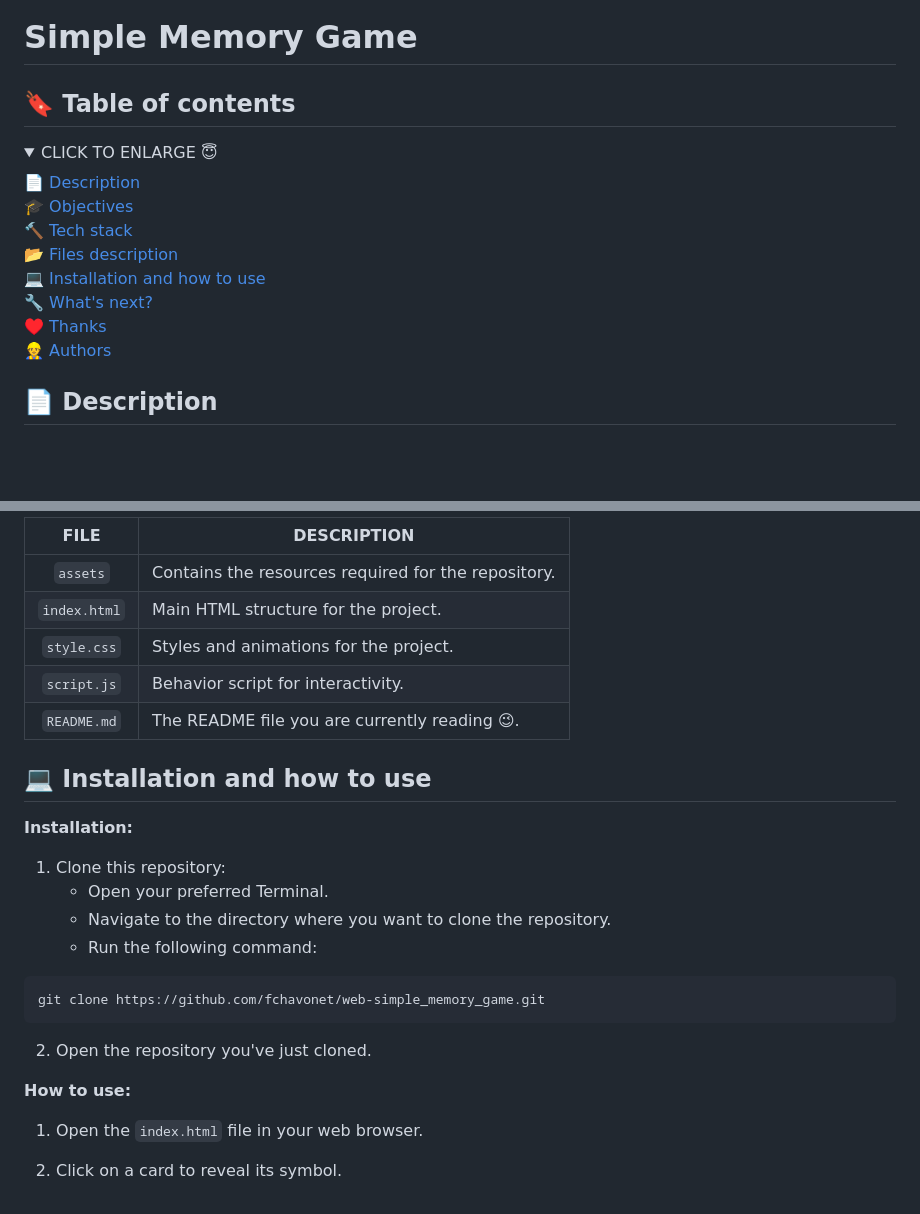
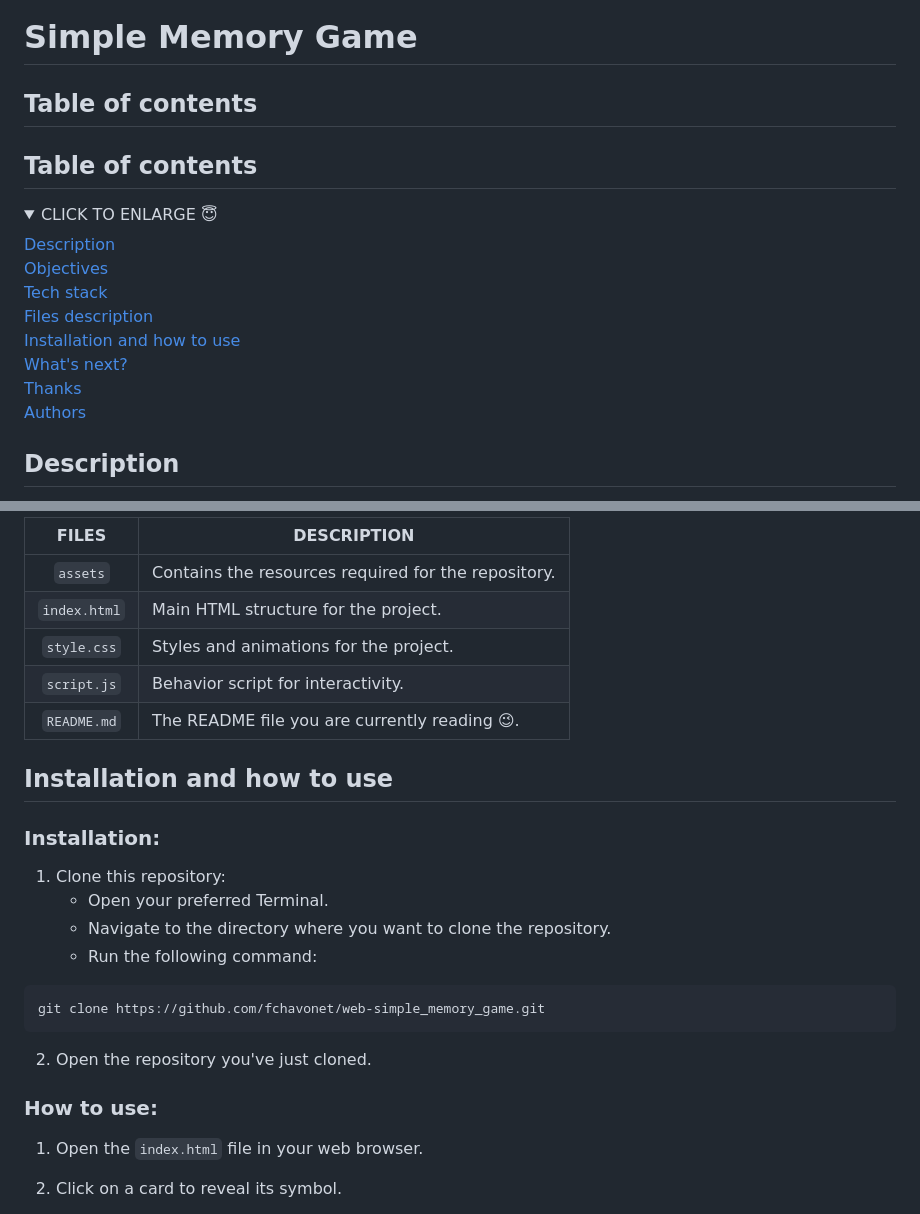
Before and after one commit to fchavonet/live_coding-simple_memory_game, a Markdown page: README.md, 2 parts joined by grey strips. Drawn GitHub-style; folded sections open; blank space fills up the shorter version.

Commit message:
Update README.md file with last template.

```diff
--- a/README.md
+++ b/README.md
@@ -3,27 +1,29 @@
 # Simple Memory Game
 
-## 🔖 Table of contents
+## Table of contents
+
+## Table of contents
 
 <details>
     <summary>
         CLICK TO ENLARGE 😇
     </summary>
-    📄 <a href="#description">Description</a>
+    <a href="#description">Description</a>
     <br>
-    🎓 <a href="#objectives">Objectives</a>
+    <a href="#objectives">Objectives</a>
     <br>
-    🔨 <a href="#tech-stack">Tech stack</a>
+    <a href="#tech-stack">Tech stack</a>
     <br>
-    📂 <a href="#files-description">Files description</a>
+    <a href="#files-description">Files description</a>
     <br>
-    💻 <a href="#installation_and_how_to_use">Installation and how to use</a>
+    <a href="#installation_and_how_to_use">Installation and how to use</a>
     <br>
-    🔧 <a href="#whats-next">What's next?</a>
+    <a href="#whats-next">What's next?</a>
     <br>
-    ♥️ <a href="#thanks">Thanks</a>
+    <a href="#thanks">Thanks</a>
     <br>
-    👷 <a href="#authors">Authors</a>
+    <a href="#authors">Authors</a>
 </details>
 
-## 📄 <span id="description">Description</span>
+## <span id="description">Description</span>
 
@@ -63,5 +65,5 @@ Since the live session, I have made several improvements and additions, includin
 
-| **FILE**     | **DESCRIPTION**                                     |
+| **FILES**    | **DESCRIPTION**                                     |
 | :----------: | --------------------------------------------------- |
 | `assets`     | Contains the resources required for the repository. |
 | `index.html` | Main HTML structure for the project.                |
@@ -69,9 +71,9 @@ Since the live session, I have made several improvements and additions, includin
 | `script.js`  | Behavior script for interactivity.                  |
 | `README.md`  | The README file you are currently reading 😉.       |
 
-## 💻 <span id="installation_and_how_to_use">Installation and how to use</span>
+## <span id="installation_and_how_to_use">Installation and how to use</span>
 
-**Installation:**
+### Installation:
 
 1. Clone this repository:
     - Open your preferred Terminal.
@@ -84,7 +86,7 @@ git clone https://github.com/fchavonet/web-simple_memory_game.git
 
 2. Open the repository you've just cloned.
 
-**How to use:**
+### How to use:
 
 1. Open the `index.html` file in your web browser.
 
```
Also changed, not shown: other parts of README.md (+10 -10 lines).
